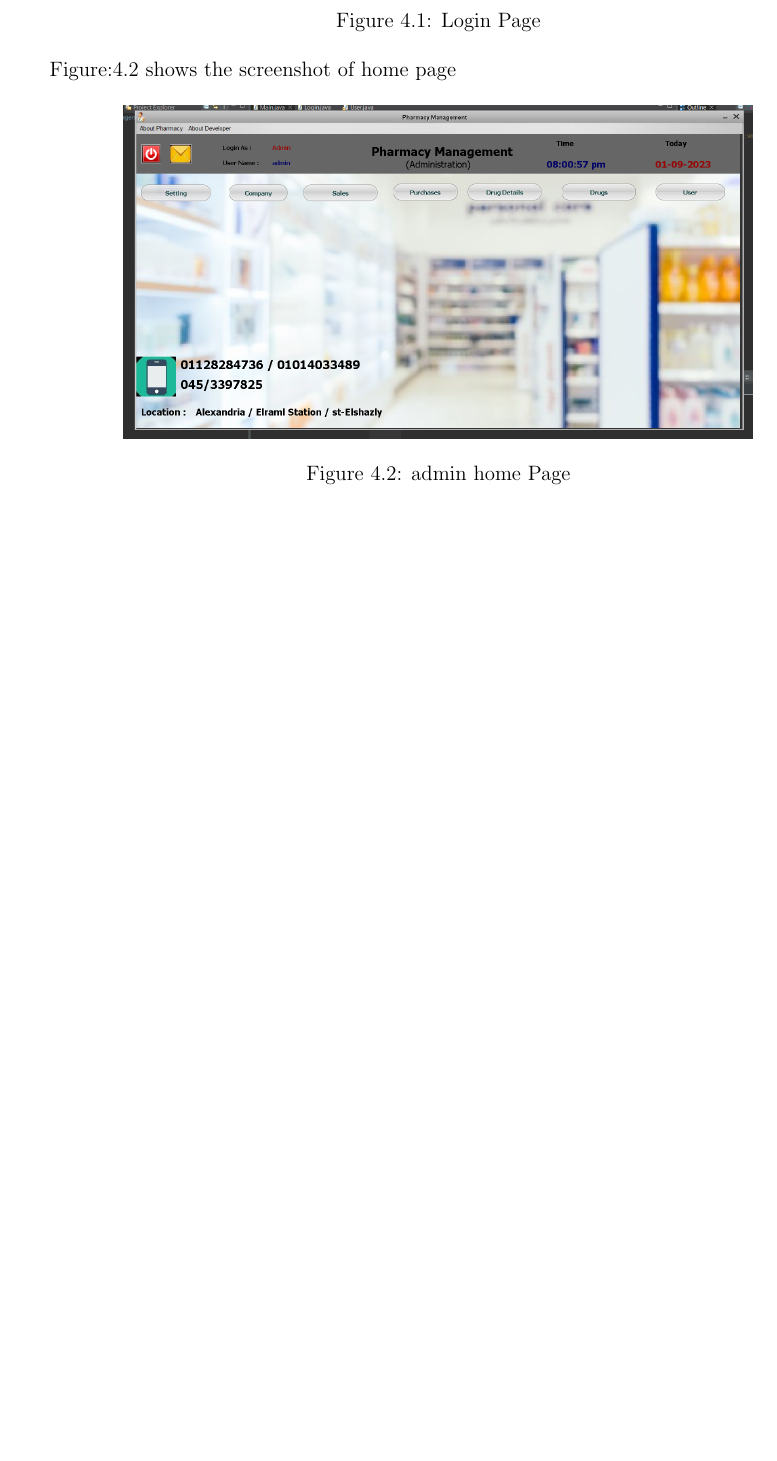
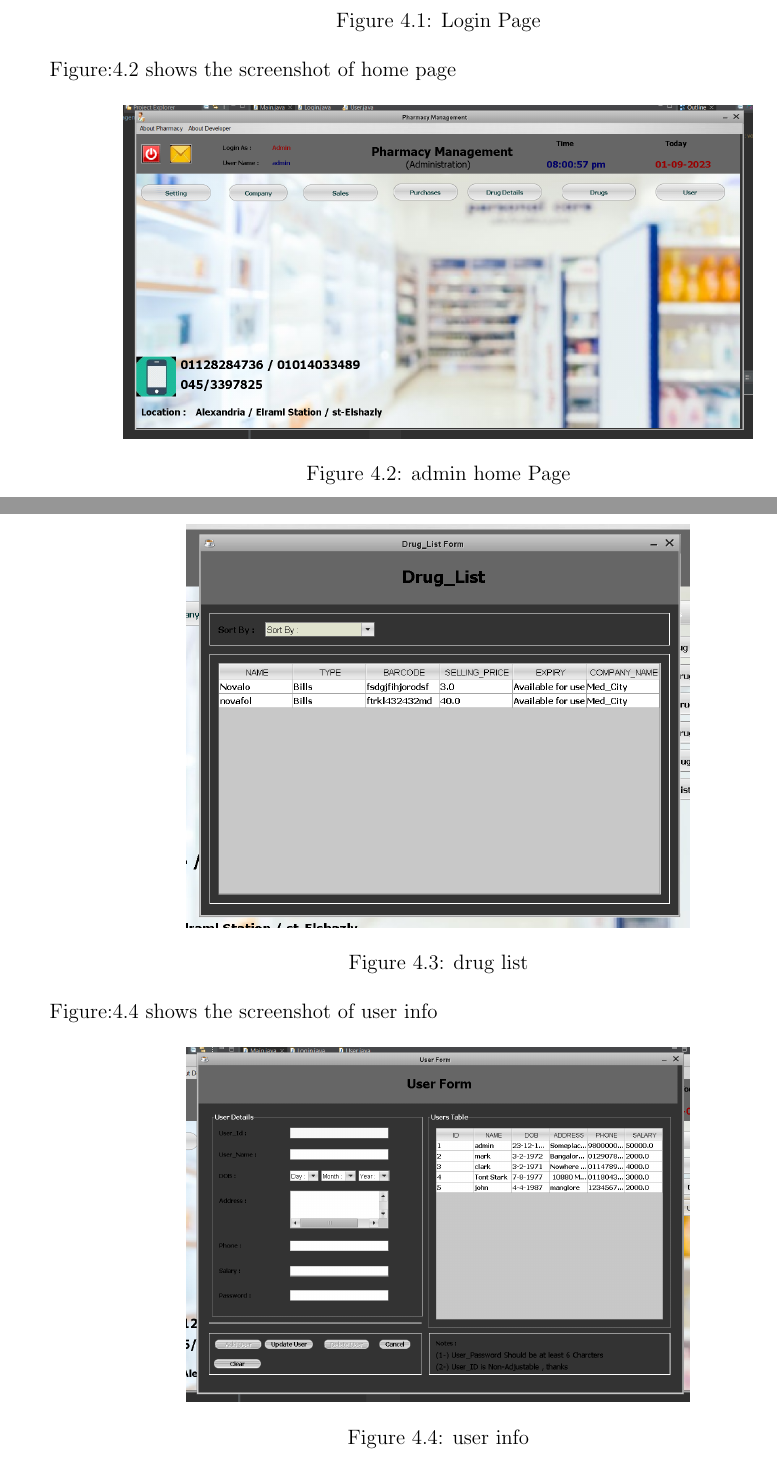
Before and after one commit to Karthik-Nayak-11/Pharmacy-Management-System, a LaTeX document (main.tex): part of page 16 of 18 before the commit and two parts of pages 16 and 17 of 20 after it, the two joined at a grey line, cut so that both start at the same text, the shorter picture padded with empty space. Compiled offline with pdfLaTeX.

Commit message:
screenshots added

```diff
--- a/main.tex
+++ b/main.tex
@@ -386,3 +386,20 @@ Figure:\ref{fig:2.png} shows the screenshot of home page
  \caption{admin home Page}
  \label{fig:2.png}
 \end{figure}
+\newpage
+Figure:\ref{fig:druglist.png} shows the screenshot of drug list
+\begin{figure}[h]
+	\centering
+	\includegraphics[width=0.6\textwidth]{druglist.png}
+	\caption{drug list}
+	\label{fig:druglist.png}
+\end{figure}
+
+Figure:\ref{fig:userinfo.png} shows the screenshot of user info
+\begin{figure}[h]
+	\centering
+	\includegraphics[width=0.6\textwidth]{userinfo.png}
+	\caption{user info}
+	\label{fig:userinfo.png}
+\end{figure}
+\newpage
```
Also changed, not shown: dealslist.png (added), druglist.png (added), main.pdf, userinfo.png (added), main.tex (7 more changed lines), 5 other files.
